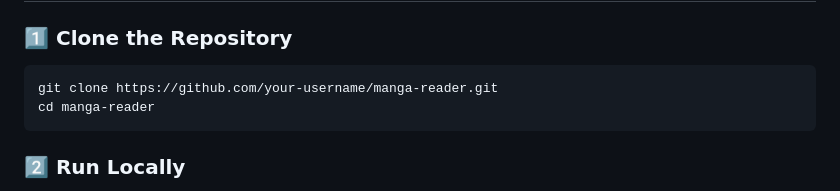
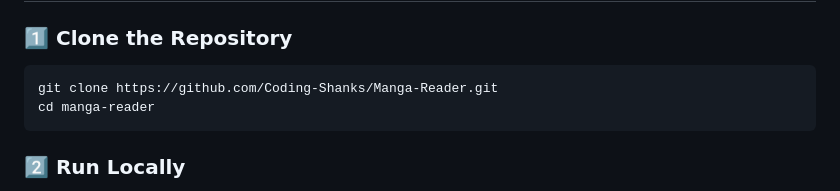
Before and after one commit to Coding-Shanks/Manga-Reader, a Markdown page: README.md, the part around the change. Rendered like a GitHub page.

`````diff
--- a/README.md
+++ b/README.md
@@ -31,7 +31,7 @@ Welcome to **Manga Reader**, a sleek and modern web-based manga reading platform
 ### 1️⃣ Clone the Repository
 
 ```bash
-git clone https://github.com/your-username/manga-reader.git
+git clone https://github.com/Coding-Shanks/Manga-Reader.git
 cd manga-reader
 ````
 
`````
